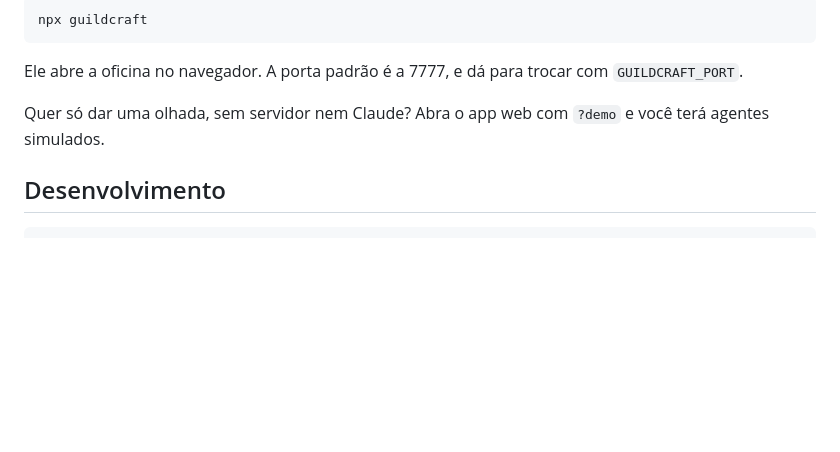
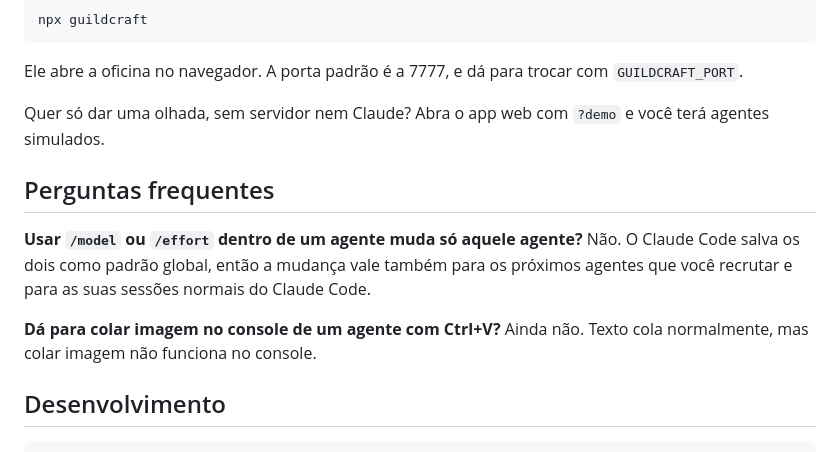
Before and after one commit to ogabrielalves/guildcraft, a Markdown page: README.pt-BR.md, the part around the change. Drawn GitHub-style; blank space fills up the shorter version.

````diff
--- a/README.pt-BR.md
+++ b/README.pt-BR.md
@@ -100,6 +100,14 @@ Ele abre a oficina no navegador. A porta padrão é a 7777, e dá para trocar co
 
 Quer só dar uma olhada, sem servidor nem Claude? Abra o app web com `?demo` e você terá agentes simulados.
 
+## Perguntas frequentes
+
+**Usar `/model` ou `/effort` dentro de um agente muda só aquele agente?**
+Não. O Claude Code salva os dois como padrão global, então a mudança vale também para os próximos agentes que você recrutar e para as suas sessões normais do Claude Code.
+
+**Dá para colar imagem no console de um agente com Ctrl+V?**
+Ainda não. Texto cola normalmente, mas colar imagem não funciona no console.
+
 ## Desenvolvimento
 
 ```sh
````
Also changed, not shown: README.md (+8 -0 lines), README.ru.md (+8 -0 lines).
